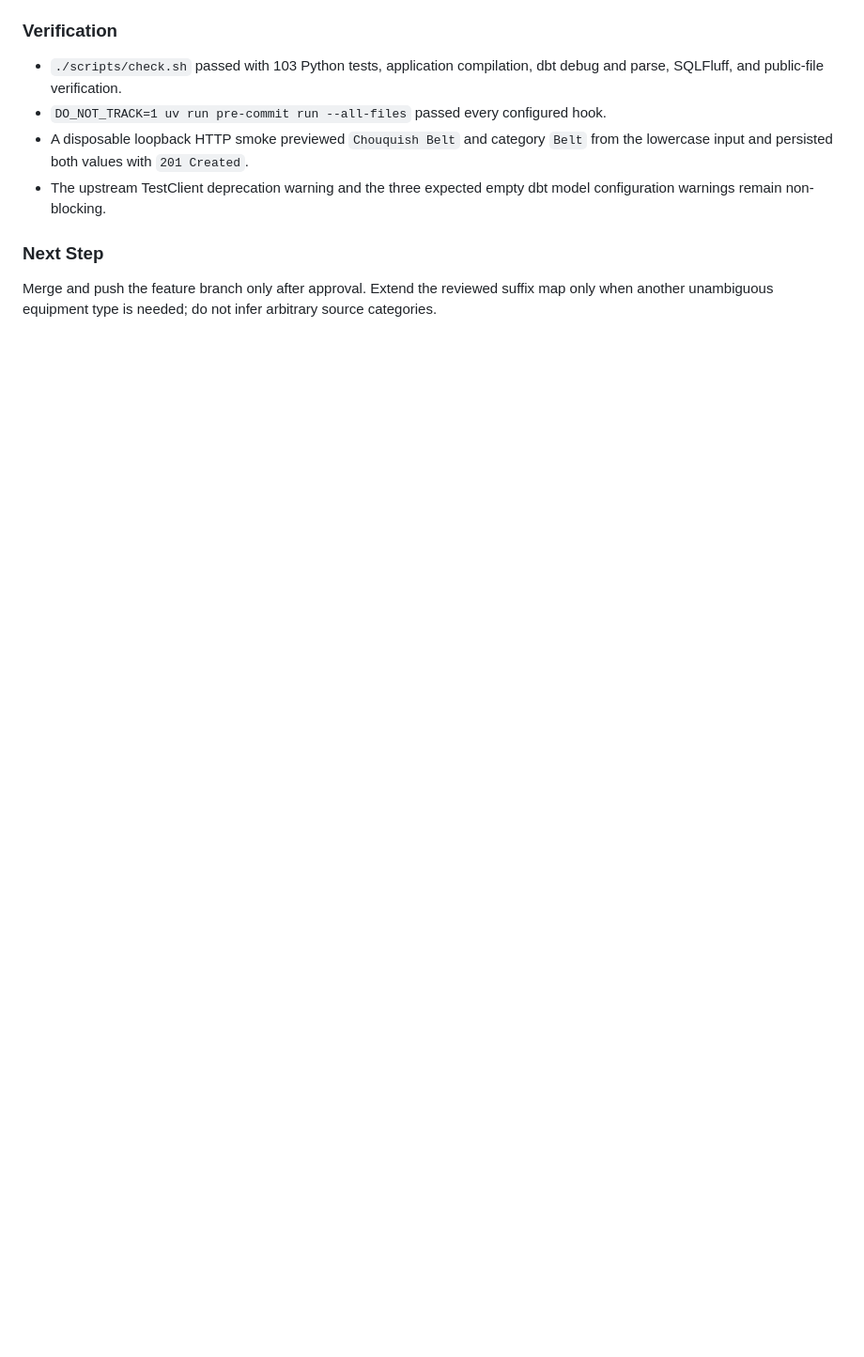
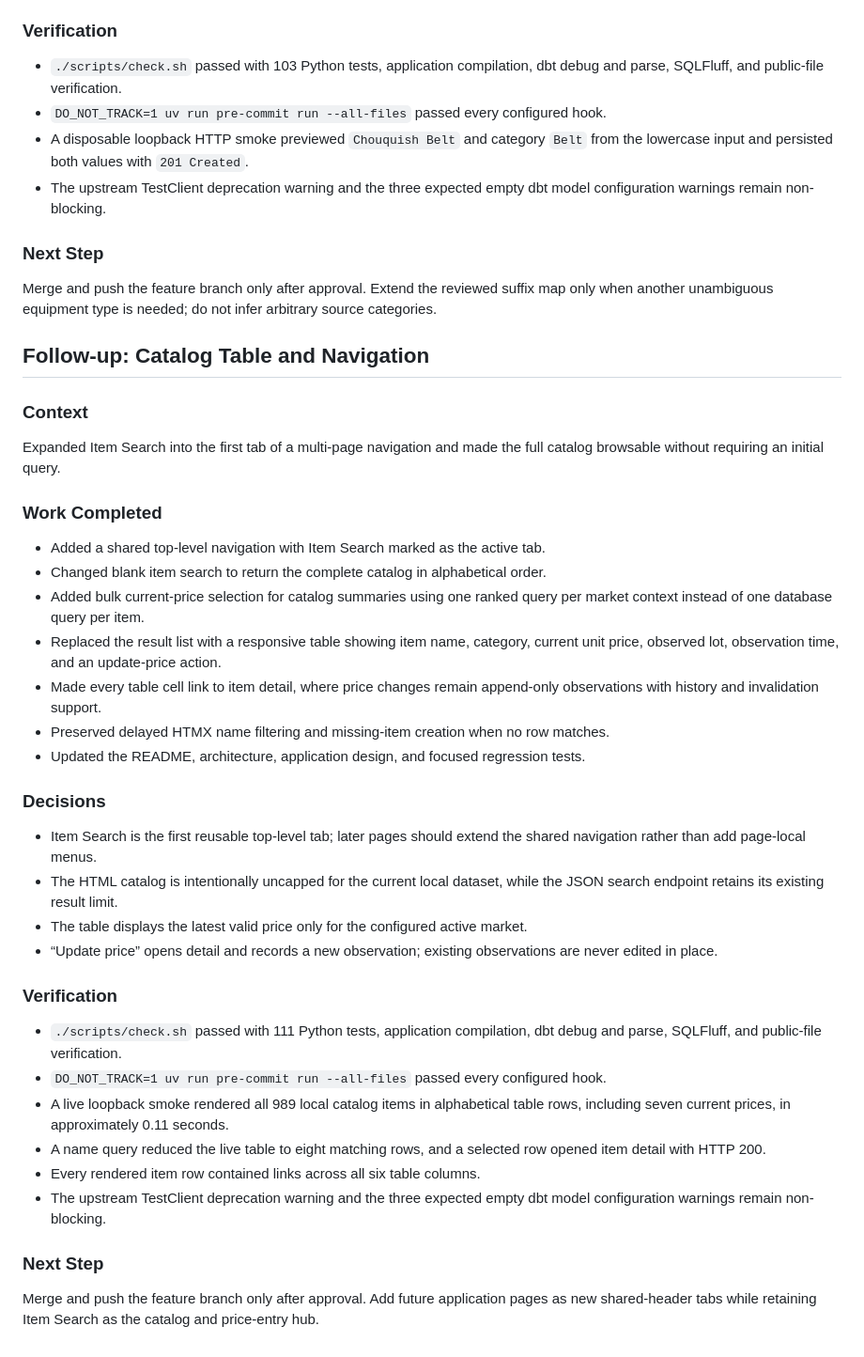
Before and after one commit to jinsoowhang/dofus-touch-economy-analytics, a Markdown page: notes/Session Notes 2026-08-21.md, the part around the change. Shown at 94% size. Drawn GitHub-style; blank space fills up the shorter version.

Commit message:
docs: record catalog table workflow

```diff
--- a/notes/Session Notes 2026-08-21.md
+++ b/notes/Session Notes 2026-08-21.md
@@ -138,3 +138,51 @@ common equipment categories do not need to be entered by hand.
 Merge and push the feature branch only after approval. Extend the reviewed suffix map
 only when another unambiguous equipment type is needed; do not infer arbitrary source
 categories.
+
+## Follow-up: Catalog Table and Navigation
+
+### Context
+
+Expanded Item Search into the first tab of a multi-page navigation and made the full
+catalog browsable without requiring an initial query.
+
+### Work Completed
+
+- Added a shared top-level navigation with Item Search marked as the active tab.
+- Changed blank item search to return the complete catalog in alphabetical order.
+- Added bulk current-price selection for catalog summaries using one ranked query per
+  market context instead of one database query per item.
+- Replaced the result list with a responsive table showing item name, category, current
+  unit price, observed lot, observation time, and an update-price action.
+- Made every table cell link to item detail, where price changes remain append-only
+  observations with history and invalidation support.
+- Preserved delayed HTMX name filtering and missing-item creation when no row matches.
+- Updated the README, architecture, application design, and focused regression tests.
+
+### Decisions
+
+- Item Search is the first reusable top-level tab; later pages should extend the shared
+  navigation rather than add page-local menus.
+- The HTML catalog is intentionally uncapped for the current local dataset, while the
+  JSON search endpoint retains its existing result limit.
+- The table displays the latest valid price only for the configured active market.
+- “Update price” opens detail and records a new observation; existing observations are
+  never edited in place.
+
+### Verification
+
+- `./scripts/check.sh` passed with 111 Python tests, application compilation, dbt debug
+  and parse, SQLFluff, and public-file verification.
+- `DO_NOT_TRACK=1 uv run pre-commit run --all-files` passed every configured hook.
+- A live loopback smoke rendered all 989 local catalog items in alphabetical table
+  rows, including seven current prices, in approximately 0.11 seconds.
+- A name query reduced the live table to eight matching rows, and a selected row opened
+  item detail with HTTP 200.
+- Every rendered item row contained links across all six table columns.
+- The upstream TestClient deprecation warning and the three expected empty dbt model
+  configuration warnings remain non-blocking.
+
+### Next Step
+
+Merge and push the feature branch only after approval. Add future application pages as
+new shared-header tabs while retaining Item Search as the catalog and price-entry hub.
```
Also changed, not shown: MEMORY.md (+2 -0 lines).
